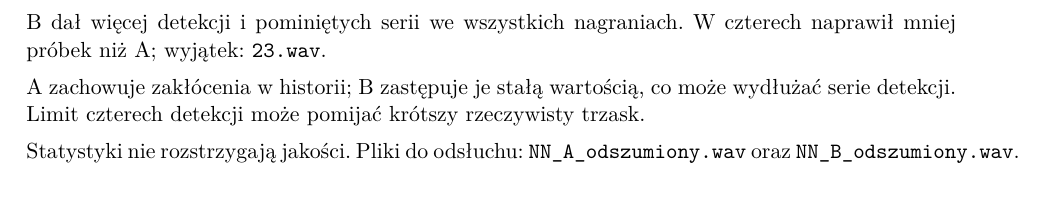
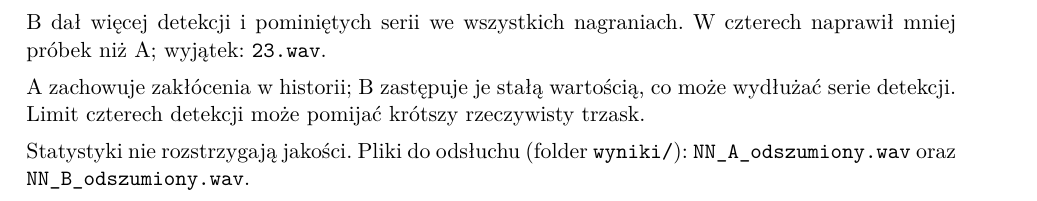
Before and after one commit to paweldol2003/Odszumianie-audio, a LaTeX document (sprawozdanie/main.tex): part of page 9 of 9, cut so that both start at the same text. Compiled offline with pdfLaTeX.

Commit message:
Zbierz pliki WAV ze sprawozdania w folderze wyniki/
Przeniesiono wyniki A/B dla 03, 04, 17, 22, 23 z sprawozdanie/ do wyniki/
(sprawdzone: identyczne z wynikiem obecnego notebooka) i dopisano
folder w sprawozdaniu.

Co-Authored-By: Claude Opus 5.5 <noreply@anthropic.com>
Claude-Session: https://claude.ai/code/session_017BQRm3kpMaDFkgJR3tgoj8

```diff
--- a/sprawozdanie/main.tex
+++ b/sprawozdanie/main.tex
@@ -176,6 +176,6 @@ B dał więcej detekcji i pominiętych serii we wszystkich nagraniach. W czterec
 
 A zachowuje zakłócenia w historii; B zastępuje je stałą wartością, co może wydłużać serie detekcji. Limit czterech detekcji może pomijać krótszy rzeczywisty trzask.
 
-Statystyki nie rozstrzygają jakości. Pliki do odsłuchu: \texttt{NN\_A\_odszumiony.wav} oraz \texttt{NN\_B\_odszumiony.wav}.
+Statystyki nie rozstrzygają jakości. Pliki do odsłuchu (folder \texttt{wyniki/}): \texttt{NN\_A\_odszumiony.wav} oraz \texttt{NN\_B\_odszumiony.wav}.
 
 \end{document}
```
Also changed, not shown: 20 other files.
